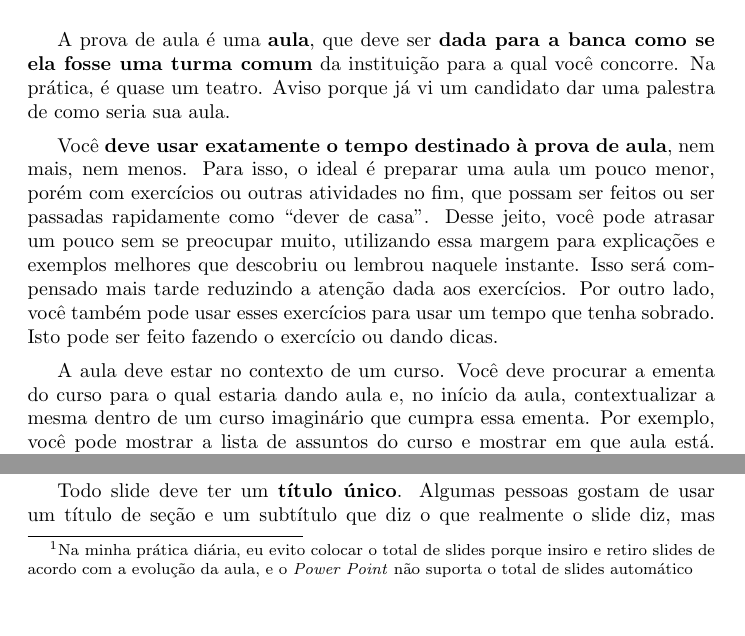
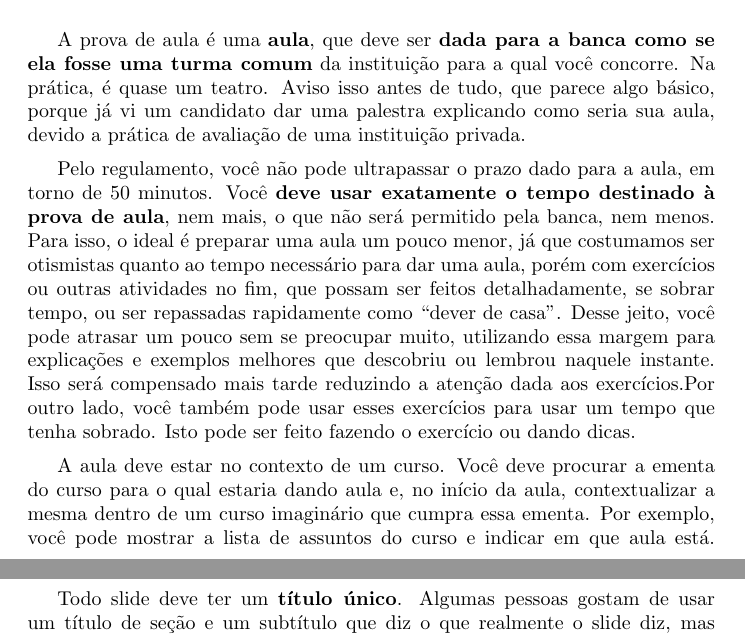
Before and after one commit to xexeo/DicasConcursoProvaDeAula, a LaTeX paper (discasconcurso.tex): two parts of pages 1 and 4 of 14 before the commit and two parts of pages 1 and 5 of 15 after it, joined at a grey line, cut so that both start at the same text, the shorter picture padded with empty space. Compiled offline with pdfLaTeX.

Commit message:
pequena revisão

```diff
--- a/discasconcurso.tex
+++ b/discasconcurso.tex
@@ -38,13 +38,11 @@
 
 
 
-A prova de aula é uma \textbf{aula}, que deve ser \textbf{dada para a banca como se ela fosse uma turma comum} da instituição para a qual você concorre. Na prática, é quase um teatro. Aviso porque já vi um candidato dar uma palestra de como seria sua aula.
+A prova de aula é uma \textbf{aula}, que deve ser \textbf{dada para a banca como se ela fosse uma turma comum} da instituição para a qual você concorre. Na prática, é quase um teatro. Aviso isso antes de tudo, que parece algo básico, porque já vi um candidato dar uma palestra explicando  como seria sua aula, devido a prática de avaliação de uma instituição privada.
 
-Você \textbf{deve usar exatamente o tempo destinado à prova de aula}, nem mais, nem menos. Para isso, o ideal é preparar uma aula um pouco menor, porém com exercícios ou outras atividades no fim, que possam ser feitos ou ser passadas rapidamente como ``dever de casa''.
-Desse jeito, você pode atrasar um pouco sem se preocupar muito, utilizando essa margem para explicações e exemplos melhores que descobriu ou lembrou naquele instante. Isso será compensado mais tarde reduzindo a atenção dada aos exercícios.
-Por outro lado, você também pode usar esses exercícios para usar um tempo que tenha sobrado. Isto pode ser feito fazendo o exercício ou dando dicas.
+Pelo regulamento, você não pode ultrapassar o prazo dado para a aula, em torno de 50 minutos. Você \textbf{deve usar exatamente o tempo destinado à prova de aula}, nem mais, o que não será permitido pela banca, nem menos. Para isso, o ideal é preparar uma aula um pouco menor, já que costumamos ser otismistas quanto ao tempo necessário para dar uma aula, porém com exercícios ou outras atividades no fim, que possam ser feitos detalhadamente, se sobrar tempo, ou ser repassadas rapidamente como ``dever de casa''. Desse jeito, você pode atrasar um pouco sem se preocupar muito, utilizando essa margem para explicações e exemplos melhores que descobriu ou lembrou naquele instante. Isso será compensado mais tarde reduzindo a atenção dada aos exercícios.Por outro lado, você também pode usar esses exercícios para usar um tempo que tenha sobrado. Isto pode ser feito fazendo o exercício ou dando dicas.
 
-A aula deve estar no contexto de um curso. Você deve procurar a ementa do curso para o qual estaria dando aula e, no início da aula, contextualizar a mesma dentro de um curso imaginário que cumpra essa ementa. Por exemplo, você pode mostrar a lista de assuntos do curso e mostrar em que aula está. Deve também falar um pouco sobre a última aula e como ela e a aula atual se relacionam.
+A aula deve estar no contexto de um curso. Você deve procurar a ementa do curso para o qual estaria dando aula e, no início da aula, contextualizar a mesma dentro de um curso imaginário que cumpra essa ementa. Por exemplo, você pode mostrar a lista de assuntos do curso e indicar em que aula está. Deve também falar um pouco sobre a última aula e como ela e a aula atual se relacionam.
 
 O \textbf{português} utilizado será determinante na sua pontuação. Erros de português no material impresso são graves, e erros de fala são normalmente percebidos e causam perda de pontos. Muito cuidado com a concordância verbal e com defeitos de linguagem que sabemos que temos, mas não nos preocupamos na fala coloquial. Pessoas de outros estados, diferentes do local do concurso, devem tomar cuidado com expressões locais que não serão compreendidas pela banca.
 
@@ -111,7 +109,7 @@ Você, porém, não deve usar apenas os slides ao dar a aula, devendo também us
 
 \subsection{Regras essenciais sobre os slides}
 
-Os slides \textbf{devem ser numerados} e conter em cada slide o número total de slides, possivelmente no formato ``slide/total'', como em ``4/40''. Eu uso número bem grandes e recomendo usá-los\footnote{Na minha prática diária, eu evito colocar o total de slides porque insiro e retiro slides de acordo com a evolução da aula, e o \textit{Power Point} não suporta o  total de slides automático}.
+Os slides \textbf{devem ser numerados} e conter em cada slide o número total de slides, possivelmente no formato ``slide/total'', como em ``4/40''. Eu uso número bem grandes e recomendo usá-los.
 
 Todo slide deve ter um \textbf{título único}. Algumas pessoas gostam de usar um título de seção e um subtítulo que diz o que realmente o slide diz, mas isso faz com que cada slide pareça ser o mesmo que o outro e eu discordo dessa abordagem. A Figura \ref{fig:coppe} mostra um slide seguindo essa regra. A Figura \ref{fig:meio} mostra um slide que tem todas as seções identificadas em seu cabeçalho, sendo que a seção atual está com ênfase. Nesse caso, o título principal ainda é o título do slide. Isso pode ser feito automaticamente em alguns estilos para \texttt{beamer} no \LaTeX.
 
```
Also changed, not shown: discasconcurso.pdf, discasconcurso.tex (6 more changed lines).
